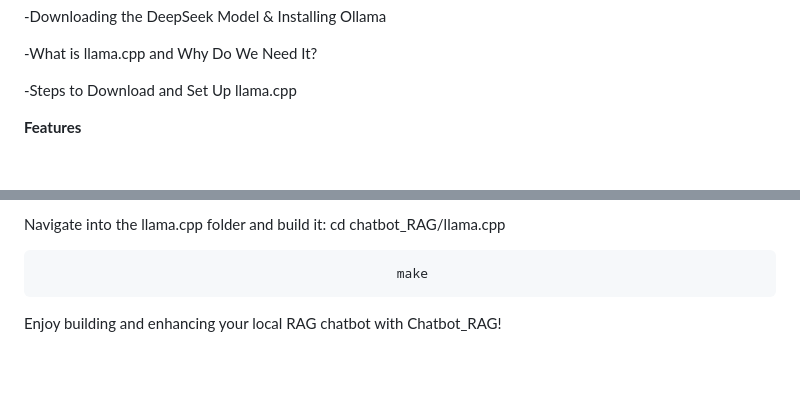
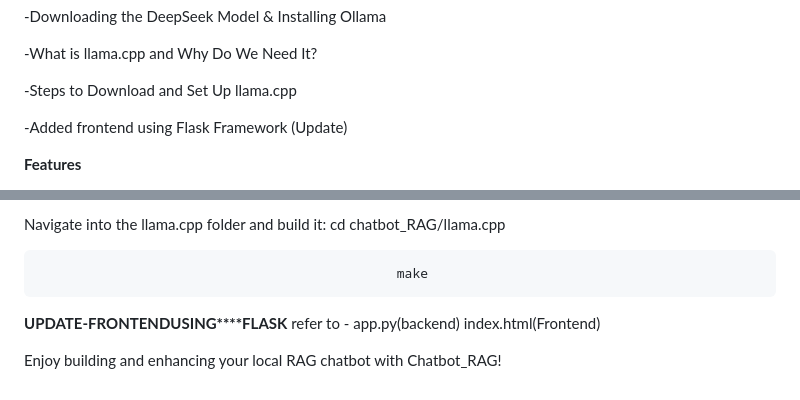
Before and after one commit to SNEAKO7/chatbot_RAG, a Markdown page: README.md, 2 parts joined by grey strips. GitHub-like rendering; blank space fills up the shorter version.

```diff
--- a/README.md
+++ b/README.md
@@ -36,6 +36,7 @@ Chatbot_RAG is a local Retrieval-Augmented Generation (RAG) chatbot that leverag
 
 -Steps to Download and Set Up llama.cpp
 
+-Added frontend using Flask Framework (Update)
 
 **Features**
 
@@ -253,7 +254,10 @@ Move it inside your project folder (chatbot_RAG): mv llama.cpp chatbot_RAG/
 Navigate into the llama.cpp folder and build it:  cd chatbot_RAG/llama.cpp
 
                                                   make
-
+**UPDATE-****FRONTEND****USING****FLASK**
+refer to -
+	   app.py(backend)
+	   index.html(Frontend)
 
 
 
```
